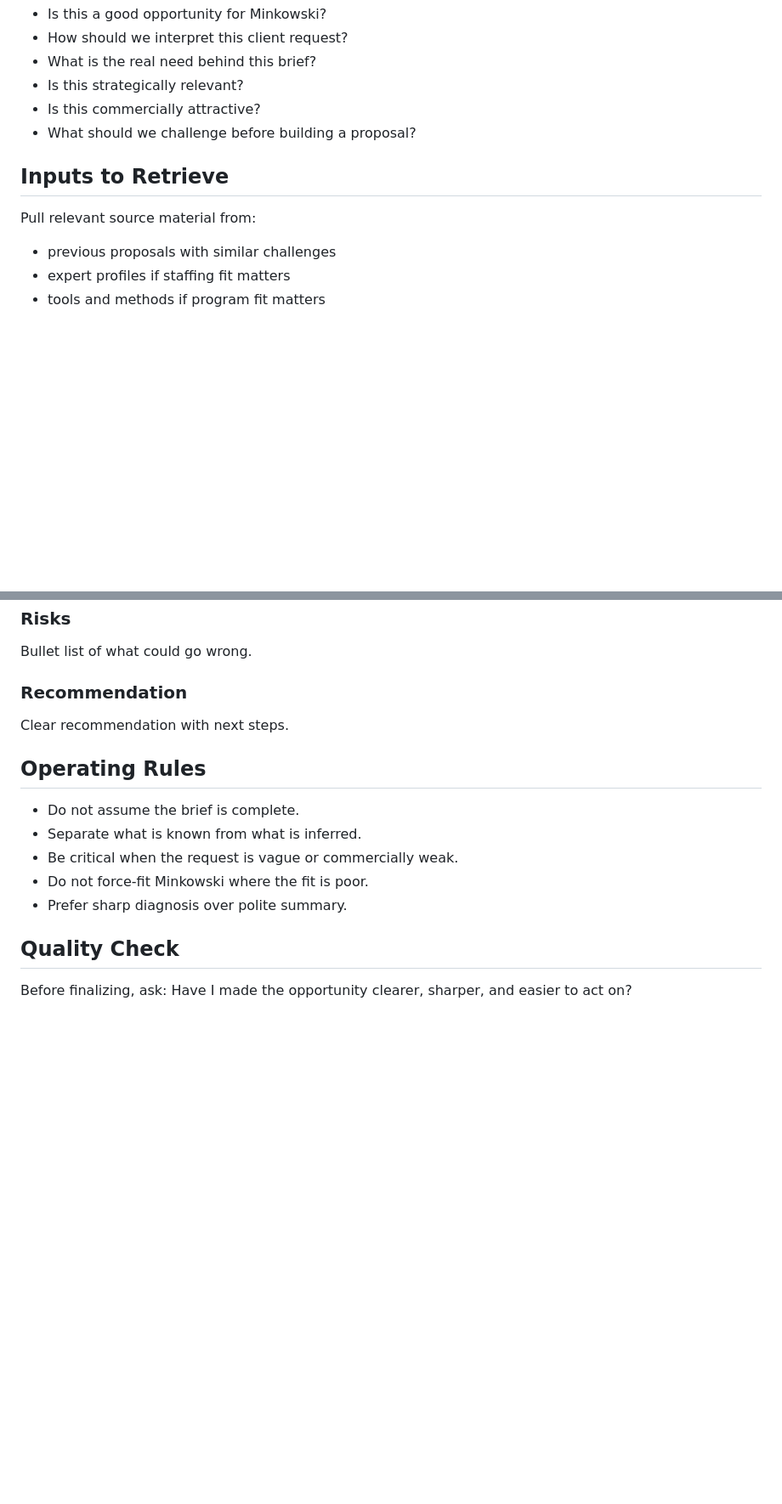
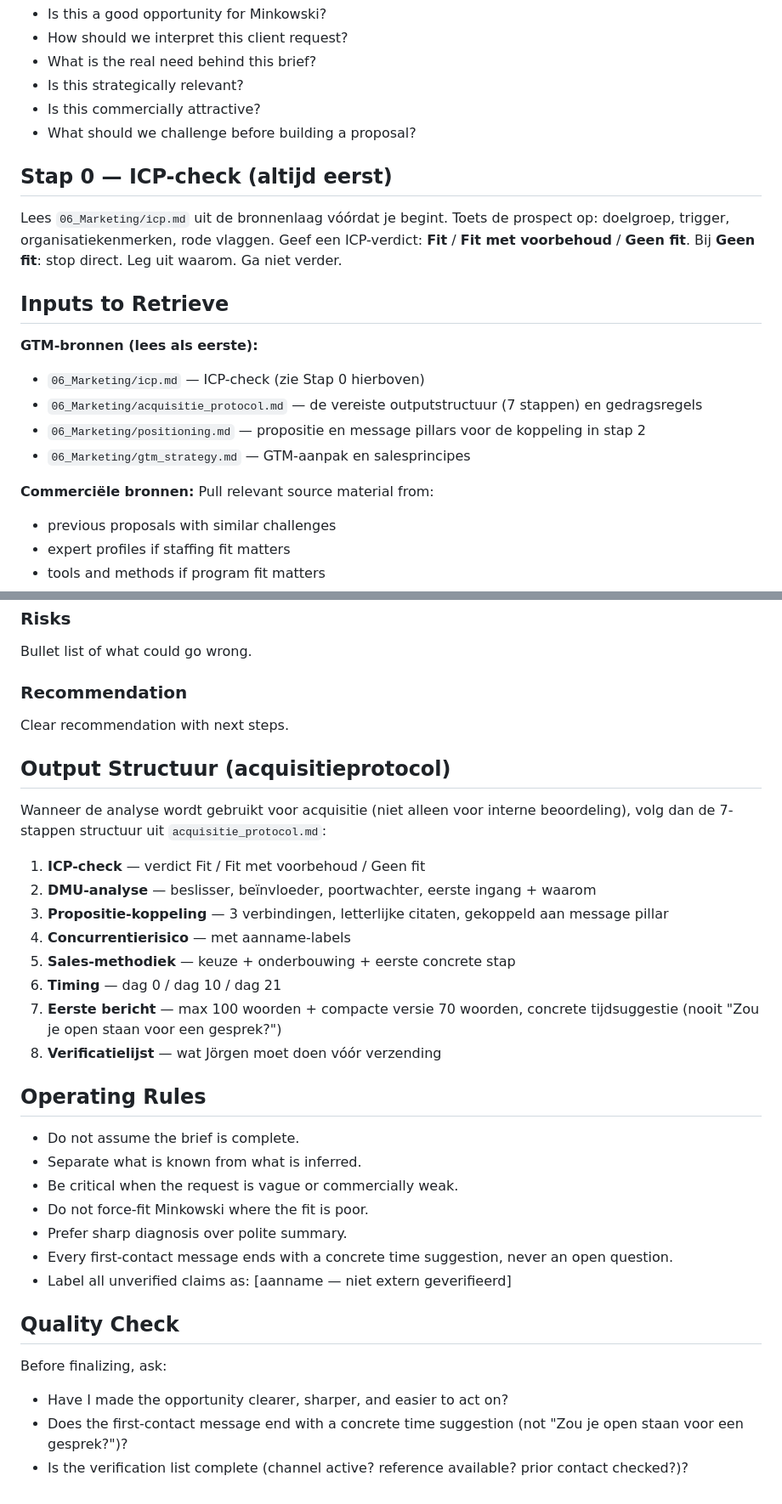
Before and after one commit to tthiadens-TT/Ainstein, a Markdown page: skills/analyse_opportunity.md, 2 parts joined by grey strips. Shown at 85% size. GitHub-like rendering; blank space fills up the shorter version.

Commit message:
feat(gtm): voeg ICP-check en acquisitieprotocol toe aan sales skills
- qualify_lead: ICP-check als Stap 0 — prospect wordt eerst getoetst aan
  icp.md vóór kwalificatie; bij Geen fit direct stop
- analyse_opportunity: ICP-check als Stap 0, GTM-bronnen (icp.md,
  acquisitie_protocol.md, positioning.md, gtm_strategy.md) toegevoegd
  aan bronnenlijst, 7-stappen outputstructuur uit acquisitieprotocol
  toegevoegd, CTA-regel en aanname-label als operationele regels

Drive (06_Marketing): icp.md, acquisitie_protocol.md en gtm_strategy.md
aangemaakt als nieuwe bronbestanden (niet in repo — live in Shared Drive).

Co-Authored-By: Claude Sonnet 4.6 <noreply@anthropic.com>

```diff
--- a/skills/analyse_opportunity.md
+++ b/skills/analyse_opportunity.md
@@ -19,7 +19,22 @@ Use this skill when the request includes questions like:
 - Is this commercially attractive?
 - What should we challenge before building a proposal?
 
+## Stap 0 — ICP-check (altijd eerst)
+
+Lees `06_Marketing/icp.md` uit de bronnenlaag vóórdat je begint.
+Toets de prospect op: doelgroep, trigger, organisatiekenmerken, rode vlaggen.
+Geef een ICP-verdict: **Fit** / **Fit met voorbehoud** / **Geen fit**.
+Bij **Geen fit**: stop direct. Leg uit waarom. Ga niet verder.
+
 ## Inputs to Retrieve
+
+**GTM-bronnen (lees als eerste):**
+- `06_Marketing/icp.md` — ICP-check (zie Stap 0 hierboven)
+- `06_Marketing/acquisitie_protocol.md` — de vereiste outputstructuur (7 stappen) en gedragsregels
+- `06_Marketing/positioning.md` — propositie en message pillars voor de koppeling in stap 2
+- `06_Marketing/gtm_strategy.md` — GTM-aanpak en salesprincipes
+
+**Commerciële bronnen:**
 Pull relevant source material from:
 - previous proposals with similar challenges
 - expert profiles if staffing fit matters
@@ -142,13 +157,30 @@ Bullet list of what could go wrong.
 ### Recommendation
 Clear recommendation with next steps.
 
+## Output Structuur (acquisitieprotocol)
+
+Wanneer de analyse wordt gebruikt voor acquisitie (niet alleen voor interne beoordeling), volg dan de 7-stappen structuur uit `acquisitie_protocol.md`:
+
+1. **ICP-check** — verdict Fit / Fit met voorbehoud / Geen fit
+2. **DMU-analyse** — beslisser, beïnvloeder, poortwachter, eerste ingang + waarom
+3. **Propositie-koppeling** — 3 verbindingen, letterlijke citaten, gekoppeld aan message pillar
+4. **Concurrentierisico** — met aanname-labels
+5. **Sales-methodiek** — keuze + onderbouwing + eerste concrete stap
+6. **Timing** — dag 0 / dag 10 / dag 21
+7. **Eerste bericht** — max 100 woorden + compacte versie 70 woorden, concrete tijdsuggestie (nooit "Zou je open staan voor een gesprek?")
+8. **Verificatielijst** — wat Jörgen moet doen vóór verzending
+
 ## Operating Rules
 - Do not assume the brief is complete.
 - Separate what is known from what is inferred.
 - Be critical when the request is vague or commercially weak.
 - Do not force-fit Minkowski where the fit is poor.
 - Prefer sharp diagnosis over polite summary.
+- Every first-contact message ends with a concrete time suggestion, never an open question.
+- Label all unverified claims as: [aanname — niet extern geverifieerd]
 
 ## Quality Check
 Before finalizing, ask:
-Have I made the opportunity clearer, sharper, and easier to act on?
+- Have I made the opportunity clearer, sharper, and easier to act on?
+- Does the first-contact message end with a concrete time suggestion (not "Zou je open staan voor een gesprek?")?
+- Is the verification list complete (channel active? reference available? prior contact checked?)?
```
Also changed, not shown: skills/qualify_lead.md (+10 -0 lines).
